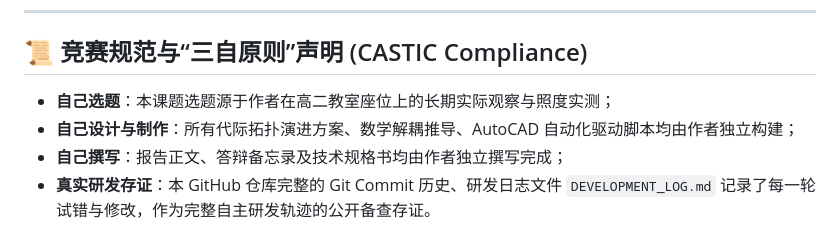
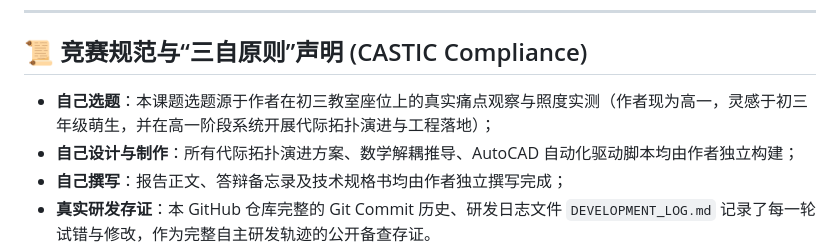
Before and after one commit to xiilxj/CASTIC-MultiDim-Adaptive-Blackboard, a Markdown page: README.md, the part around the change. Drawn GitHub-style.

```diff
--- a/README.md
+++ b/README.md
@@ -98,7 +98,7 @@ python draw_gen3_blackboard_system_v1_2.py
 
 ## 📜 竞赛规范与“三自原则”声明 (CASTIC Compliance)
 
-- **自己选题**：本课题选题源于作者在高二教室座位上的长期实际观察与照度实测；
+- **自己选题**：本课题选题源于作者在初三教室座位上的真实痛点观察与照度实测（作者现为高一，灵感于初三年级萌生，并在高一阶段系统开展代际拓扑演进与工程落地）；
 - **自己设计与制作**：所有代际拓扑演进方案、数学解耦推导、AutoCAD 自动化驱动脚本均由作者独立构建；
 - **自己撰写**：报告正文、答辩备忘录及技术规格书均由作者独立撰写完成；
 - **真实研发存证**：本 GitHub 仓库完整的 Git Commit 历史、研发日志文件 `DEVELOPMENT_LOG.md` 记录了每一轮试错与修改，作为完整自主研发轨迹的公开备查存证。
```
Also changed, not shown: 04-汇报与交付报告/CASTIC全国青少年科技创新大赛_高中生参评攻略与问辩防守指引_v1.0.md (+1 -1 lines), DEVELOPMENT_LOG.md (+21 -0 lines).
